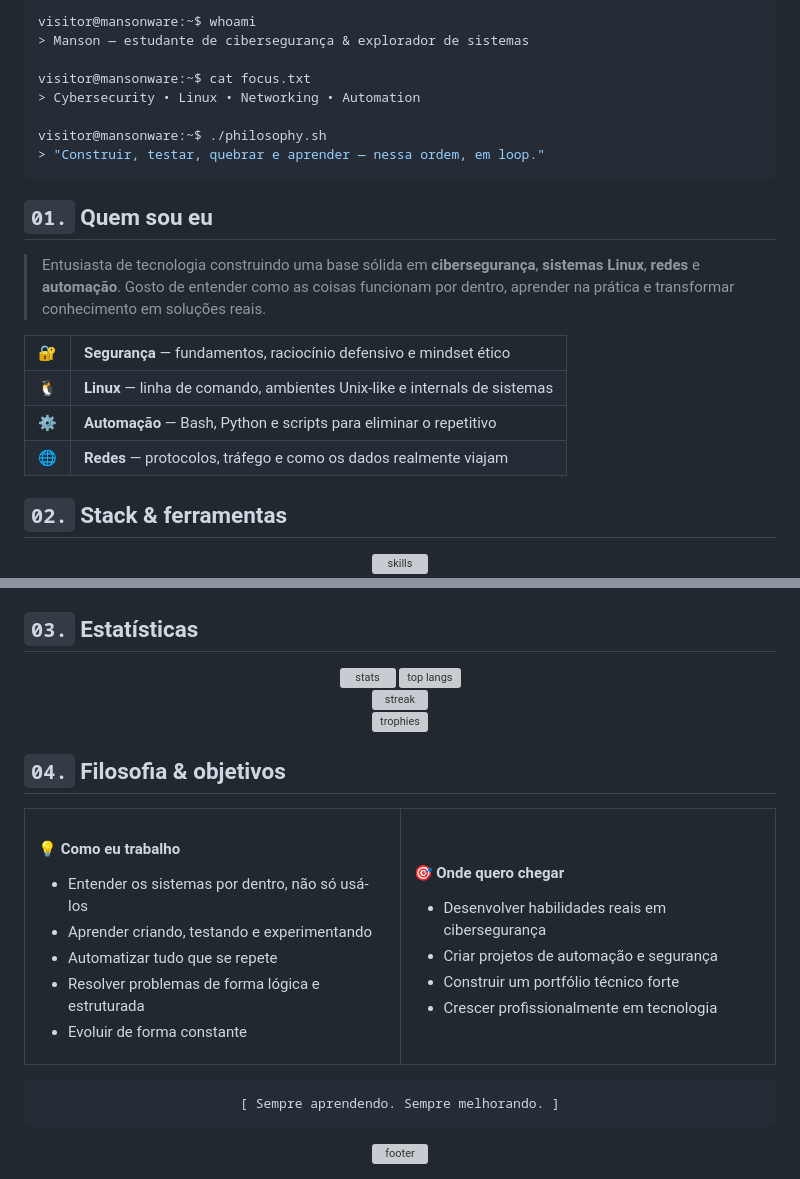
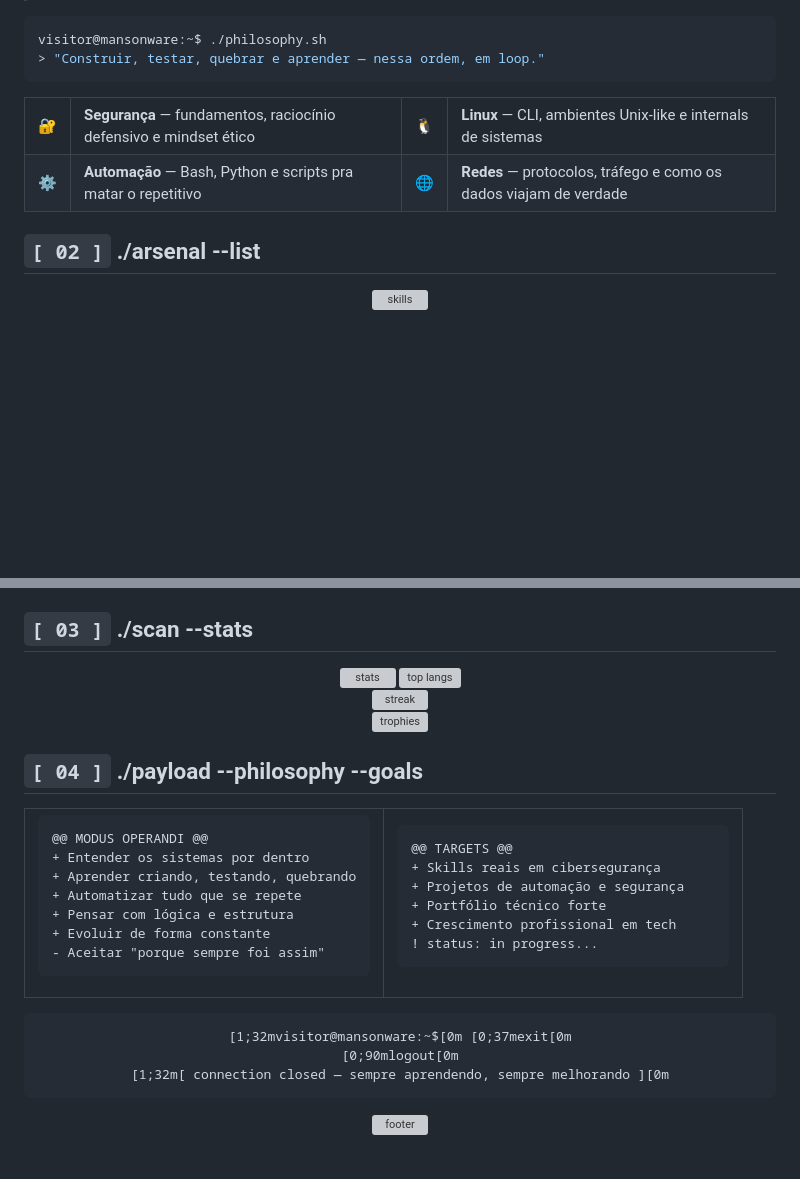
Before and after one commit to Mansonware/Mansonware, a Markdown page: README.md, 2 parts joined by grey strips. GitHub-like rendering; blank space fills up the shorter version; grey boxes are pictures that could not be loaded.

Commit message:
Eleva README para visual hacker completo: ASCII art, neofetch e dossie
Co-Authored-By: Claude Opus 4.8 <noreply@anthropic.com>
Claude-Session: https://claude.ai/code/session_01QcdUKeNBC7FFjUtuDgiHVW

````diff
--- a/README.md
+++ b/README.md
@@ -24,34 +77,17 @@
 
 ```bash
-visitor@mansonware:~$ whoami
-> Manson — estudante de cibersegurança & explorador de sistemas
-
-visitor@mansonware:~$ cat focus.txt
-> Cybersecurity • Linux • Networking • Automation
-
 visitor@mansonware:~$ ./philosophy.sh
 > "Construir, testar, quebrar e aprender — nessa ordem, em loop."
 ```
 
-<!-- ░░░░░░░░░░░░░░░░░░░░░░░░░░░░░░░░░░░░░░░░░░░░░░░░░░░░░░░░░░░░░░░░░░░░░░░░░░ -->
-
-## `01.` Quem sou eu
-
-> Entusiasta de tecnologia construindo uma base sólida em **cibersegurança**, **sistemas Linux**, **redes** e **automação**.
-> Gosto de entender como as coisas funcionam por dentro, aprender na prática e transformar conhecimento em soluções reais.
-
 <table>
   <tr>
     <td>🔐</td><td><b>Segurança</b> — fundamentos, raciocínio defensivo e mindset ético</td>
+    <td>🐧</td><td><b>Linux</b> — CLI, ambientes Unix-like e internals de sistemas</td>
   </tr>
   <tr>
-    <td>🐧</td><td><b>Linux</b> — linha de comando, ambientes Unix-like e internals de sistemas</td>
-  </tr>
-  <tr>
-    <td>⚙️</td><td><b>Automação</b> — Bash, Python e scripts para eliminar o repetitivo</td>
-  </tr>
-  <tr>
-    <td>🌐</td><td><b>Redes</b> — protocolos, tráfego e como os dados realmente viajam</td>
+    <td>⚙️</td><td><b>Automação</b> — Bash, Python e scripts pra matar o repetitivo</td>
+    <td>🌐</td><td><b>Redes</b> — protocolos, tráfego e como os dados viajam de verdade</td>
   </tr>
 </table>
 
@@ -59,5 +95,5 @@ visitor@mansonware:~$ ./philosophy.sh
 
-## `02.` Stack & ferramentas
+## `[ 02 ]` ./arsenal --list
 
 <div align="center">
 
@@ -69,5 +114,5 @@ visitor@mansonware:~$ ./philosophy.sh
 
-## `03.` Estatísticas
+## `[ 03 ]` ./scan --stats
 
 <div align="center">
 
@@ -88,35 +133,43 @@ visitor@mansonware:~$ ./philosophy.sh
 
-## `04.` Filosofia & objetivos
+## `[ 04 ]` ./payload --philosophy --goals
 
 <table>
 <tr>
 <td valign="top" width="50%">
 
-#### 💡 Como eu trabalho
-- Entender os sistemas por dentro, não só usá-los
-- Aprender criando, testando e experimentando
-- Automatizar tudo que se repete
-- Resolver problemas de forma lógica e estruturada
-- Evoluir de forma constante
+```diff
+@@ MODUS OPERANDI @@
++ Entender os sistemas por dentro
++ Aprender criando, testando, quebrando
++ Automatizar tudo que se repete
++ Pensar com lógica e estrutura
++ Evoluir de forma constante
+- Aceitar "porque sempre foi assim"
+```
 
 </td>
 <td valign="top" width="50%">
 
-#### 🎯 Onde quero chegar
-- Desenvolver habilidades reais em cibersegurança
-- Criar projetos de automação e segurança
-- Construir um portfólio técnico forte
-- Crescer profissionalmente em tecnologia
+```diff
+@@ TARGETS @@
++ Skills reais em cibersegurança
++ Projetos de automação e segurança
++ Portfólio técnico forte
++ Crescimento profissional em tech
+! status: in progress...
+```
 
 </td>
 </tr>
 </table>
 
-<!-- ░░░░░░░░░░░░░░░░░░░░░░░░░░░░░░░░░░░░░░░░░░░░░░░░░░░░░░░░░░░░░░░░░░░░░░░░░░ -->
+<!-- ═════════════════════════════════════════════════════════════════════════ -->
 
 <div align="center">
 
-```
-[ Sempre aprendendo. Sempre melhorando. ]
+```ansi
+[1;32mvisitor@mansonware:~$[0m [0;37mexit[0m
+[0;90mlogout[0m
+[1;32m[ connection closed — sempre aprendendo, sempre melhorando ][0m
 ```
 
````
Also changed, not shown: other parts of README.md (+87 -25 lines).
